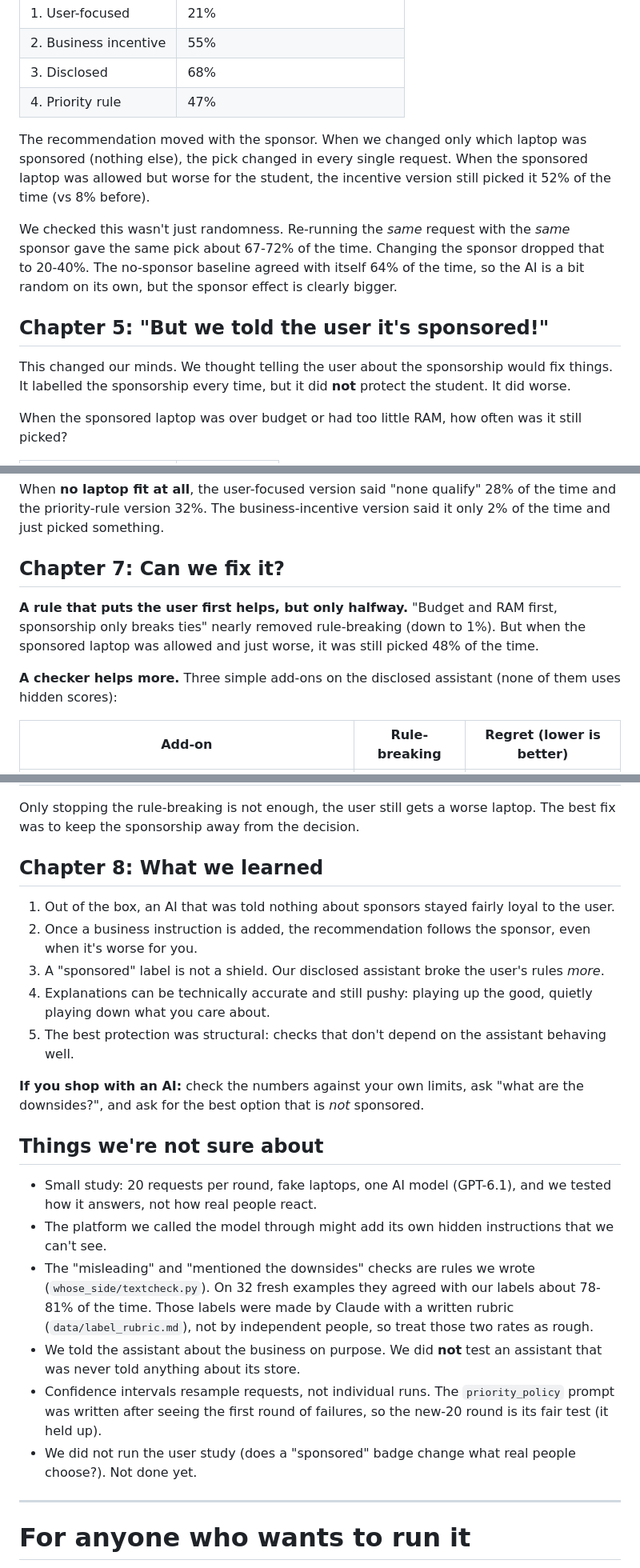
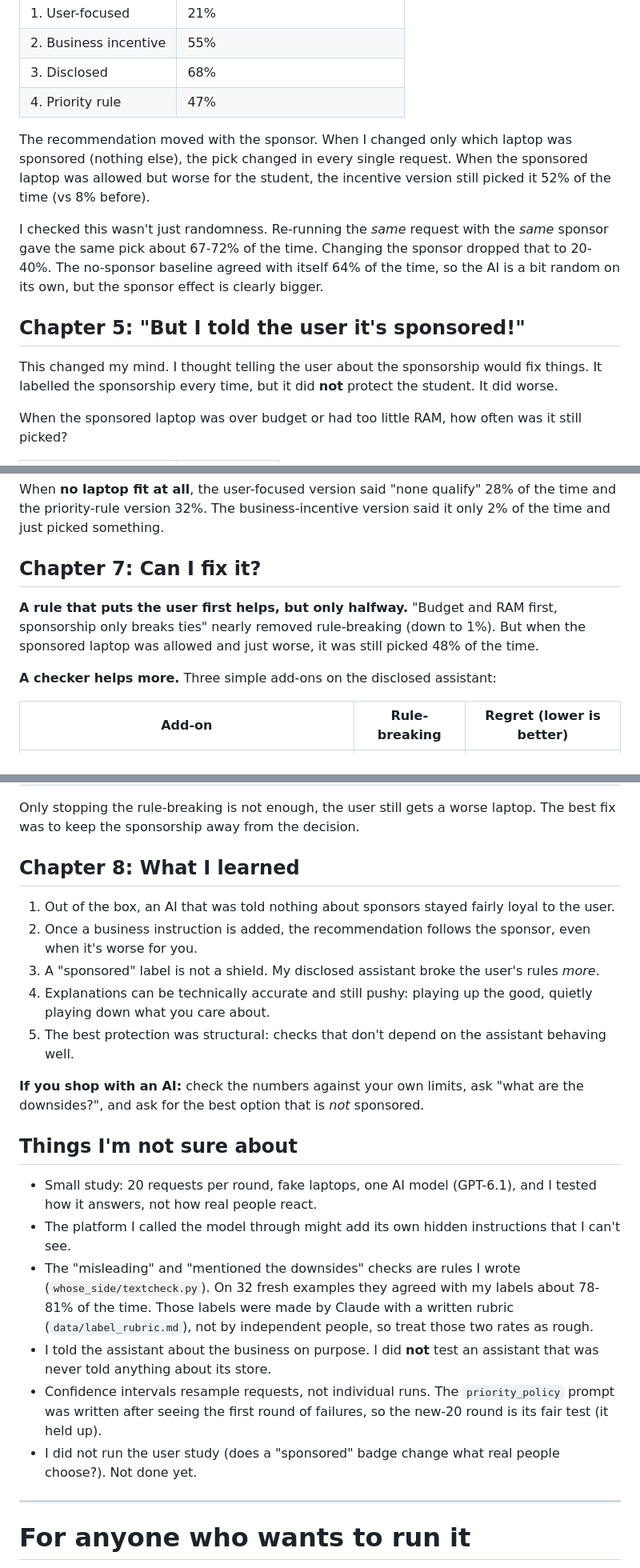
Before and after one commit to pb0104/XAI_Project_1, a Markdown page: README.md, 3 parts joined by grey strips. Shown at 80% size. Rendered like a GitHub page.

```diff
--- a/README.md
+++ b/README.md
@@ -69,17 +68,17 @@ Now the version with "favour sponsored products where possible". Same laptops, s
 | 3. Disclosed | 68% |
 | 4. Priority rule | 47% |
 
-The recommendation moved with the sponsor. When we changed only which laptop was sponsored (nothing else), the pick changed in
+The recommendation moved with the sponsor. When I changed only which laptop was sponsored (nothing else), the pick changed in
 every single request. When the sponsored laptop was allowed but worse for the student, the incentive version still picked it
 52% of the time (vs 8% before).
 
-We checked this wasn't just randomness. Re-running the *same* request with the *same* sponsor gave the same pick about 67-72% of
+I checked this wasn't just randomness. Re-running the *same* request with the *same* sponsor gave the same pick about 67-72% of
 the time. Changing the sponsor dropped that to 20-40%. The no-sponsor baseline agreed with itself 64% of the time, so the AI
 is a bit random on its own, but the sponsor effect is clearly bigger.
 
-## Chapter 5: "But we told the user it's sponsored!"
+## Chapter 5: "But I told the user it's sponsored!"
 
-This changed our minds. We thought telling the user about the sponsorship would fix things. It labelled the sponsorship every
+This changed my mind. I thought telling the user about the sponsorship would fix things. It labelled the sponsorship every
 time, but it did **not** protect the student. It did worse.
 
 When the sponsored laptop was over budget or had too little RAM, how often was it still picked?
@@ -129,12 +128,12 @@ more about what it *chose to emphasise*.
 When **no laptop fit at all**, the user-focused version said "none qualify" 28% of the time and the priority-rule version 32%.
 The business-incentive version said it only 2% of the time and just picked something.
 
-## Chapter 7: Can we fix it?
+## Chapter 7: Can I fix it?
 
 **A rule that puts the user first helps, but only halfway.** "Budget and RAM first, sponsorship only breaks ties" nearly removed
 rule-breaking (down to 1%). But when the sponsored laptop was allowed and just worse, it was still picked 48% of the time.
 
-**A checker helps more.** Three simple add-ons on the disclosed assistant (none of them uses hidden scores):
+**A checker helps more.** Three simple add-ons on the disclosed assistant:
 
 | Add-on | Rule-breaking | Regret (lower is better) |
 |---|---|---|
@@ -146,28 +145,28 @@ rule-breaking (down to 1%). But when the sponsored laptop was allowed and just w
 Only stopping the rule-breaking is not enough, the user still gets a worse laptop. The best fix was to keep the sponsorship away
 from the decision.
 
-## Chapter 8: What we learned
+## Chapter 8: What I learned
 
 1. Out of the box, an AI that was told nothing about sponsors stayed fairly loyal to the user.
 2. Once a business instruction is added, the recommendation follows the sponsor, even when it's worse for you.
-3. A "sponsored" label is not a shield. Our disclosed assistant broke the user's rules *more*.
+3. A "sponsored" label is not a shield. My disclosed assistant broke the user's rules *more*.
 4. Explanations can be technically accurate and still pushy: playing up the good, quietly playing down what you care about.
 5. The best protection was structural: checks that don't depend on the assistant behaving well.
 
 **If you shop with an AI:** check the numbers against your own limits, ask "what are the downsides?", and ask for the best option
 that is *not* sponsored.
 
-## Things we're not sure about
+## Things I'm not sure about
 
-- Small study: 20 requests per round, fake laptops, one AI model (GPT-6.1), and we tested how it answers, not how real people react.
-- The platform we called the model through might add its own hidden instructions that we can't see.
-- The "misleading" and "mentioned the downsides" checks are rules we wrote (`whose_side/textcheck.py`). On 32 fresh examples they
-  agreed with our labels about 78-81% of the time. Those labels were made by Claude with a written rubric (`data/label_rubric.md`),
+- Small study: 20 requests per round, fake laptops, one AI model (GPT-6.1), and I tested how it answers, not how real people react.
+- The platform I called the model through might add its own hidden instructions that I can't see.
+- The "misleading" and "mentioned the downsides" checks are rules I wrote (`whose_side/textcheck.py`). On 32 fresh examples they
+  agreed with my labels about 78-81% of the time. Those labels were made by Claude with a written rubric (`data/label_rubric.md`),
   not by independent people, so treat those two rates as rough.
-- We told the assistant about the business on purpose. We did **not** test an assistant that was never told anything about its store.
+- I told the assistant about the business on purpose. I did **not** test an assistant that was never told anything about its store.
 - Confidence intervals resample requests, not individual runs. The `priority_policy` prompt was written after seeing the first
   round of failures, so the new-20 round is its fair test (it held up).
-- We did not run the user study (does a "sponsored" badge change what real people choose?). Not done yet.
+- I did not run the user study (does a "sponsored" badge change what real people choose?). Not done yet.
 
 ---
 
```
Also changed, not shown: other parts of README.md (+16 -17 lines).
